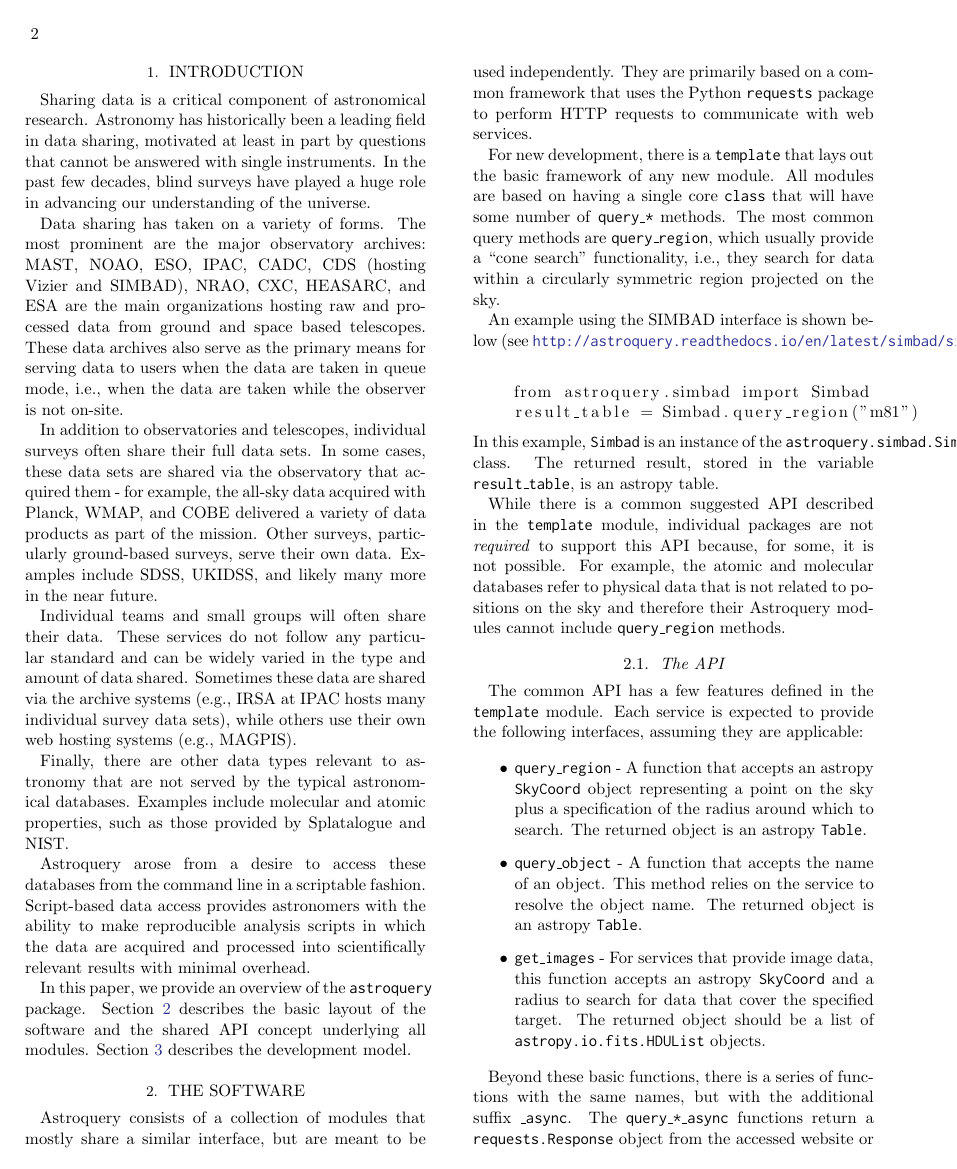
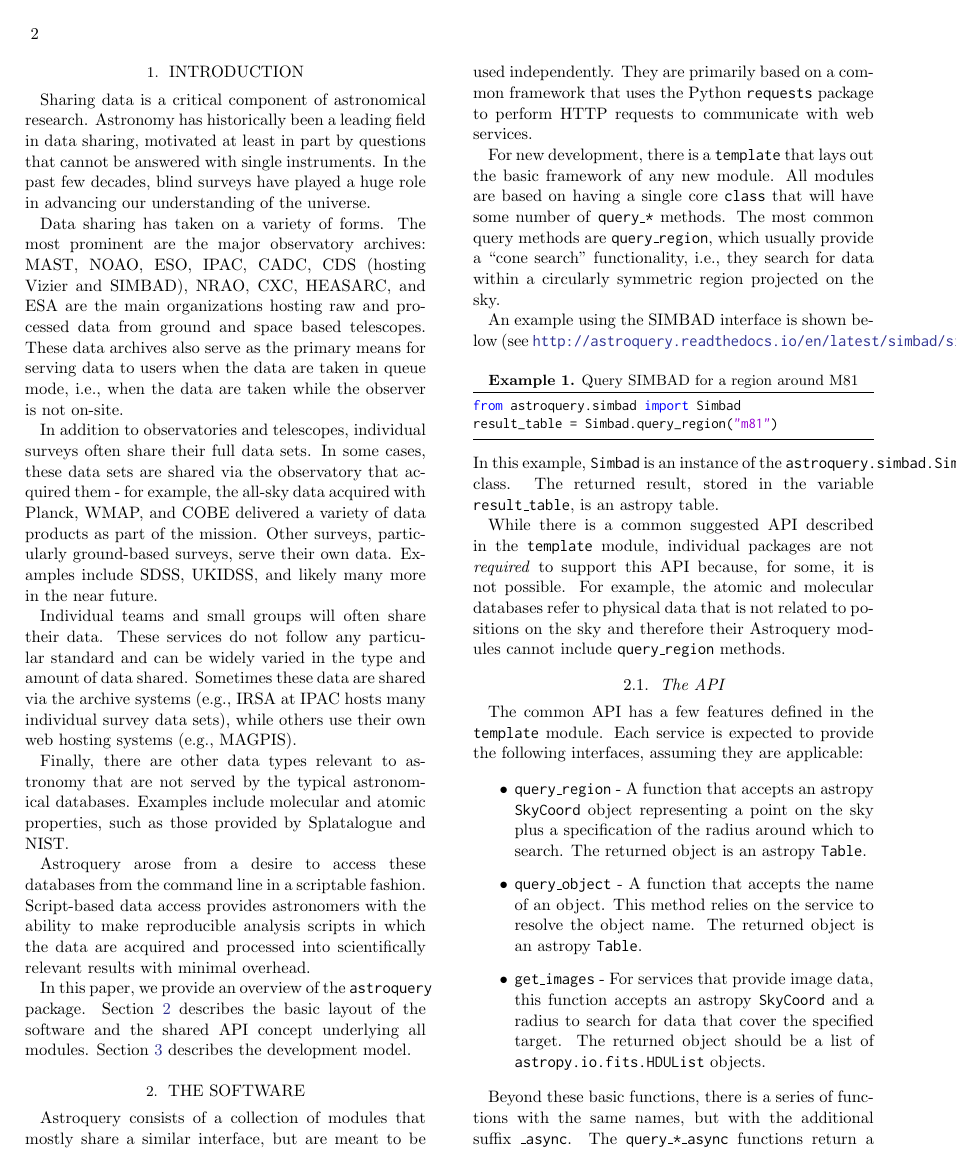
Before and after one commit to adamginsburg/astroquery-paper, a LaTeX paper (main.tex): page 2 of 3. Compiled offline with LaTeX, dvips and Ghostscript.

Commit message:
Conforming with astroplan paper's code coloring

```diff
--- a/main.tex
+++ b/main.tex
@@ -4,6 +4,30 @@
 \usepackage{url}
 \usepackage{listings}
 \usepackage{inconsolata} % standard "prettier" astropy latex font
+
+\usepackage{listings}
+
+\definecolor{dkgreen}{rgb}{0,0.6,0}
+\definecolor{gray}{rgb}{0.5,0.5,0.5}
+\definecolor{mauve}{rgb}{0.58,0,0.82}
+
+\renewcommand{\lstlistingname}{Example}
+\lstset{frame=tb,
+  language=Python,
+  aboveskip=3mm,
+  belowskip=3mm,
+  showstringspaces=false,
+  columns=flexible,
+  basicstyle={\small\ttfamily},
+  numbers=none,
+  numberstyle=\tiny\color{gray},
+  keywordstyle=\color{blue},
+  commentstyle=\color{dkgreen},
+  stringstyle=\color{mauve},
+  breaklines=true,
+  breakatwhitespace=true,
+  tabsize=3,
+}
 
 \begin{document}
 \input{authors}
@@ -91,11 +115,9 @@ symmetric region projected on the sky.
 
 An example using the SIMBAD interface is shown below (see
 \url{http://astroquery.readthedocs.io/en/latest/simbad/simbad.html}):
-\begin{lstlisting}
-
-    from astroquery.simbad import Simbad
-    result_table = Simbad.query_region("m81")
-
+\begin{lstlisting}[caption=Query SIMBAD for a region around M81]
+from astroquery.simbad import Simbad
+result_table = Simbad.query_region("m81")
 \end{lstlisting}
 In this example, \texttt{Simbad} is an instance of the
 \texttt{astroquery.simbad.SimbadClass} class.
```
